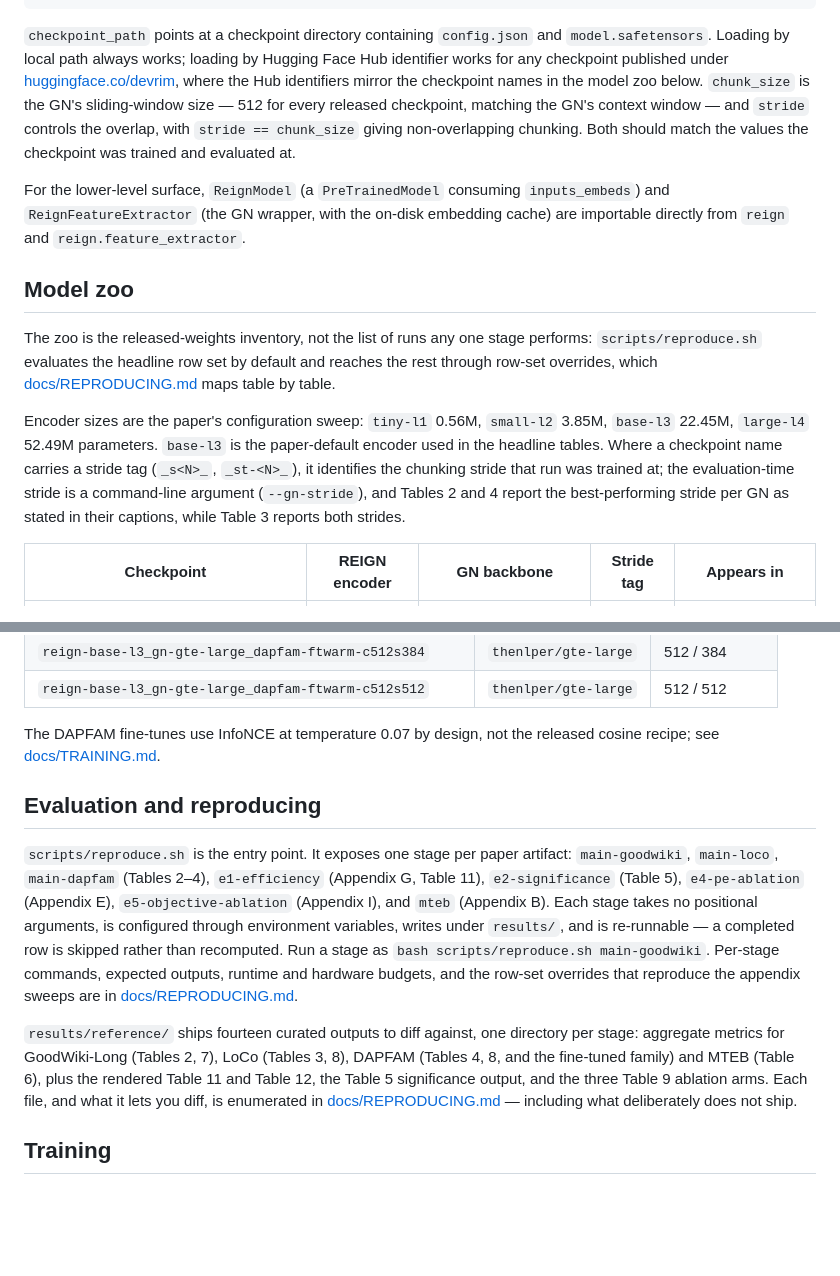
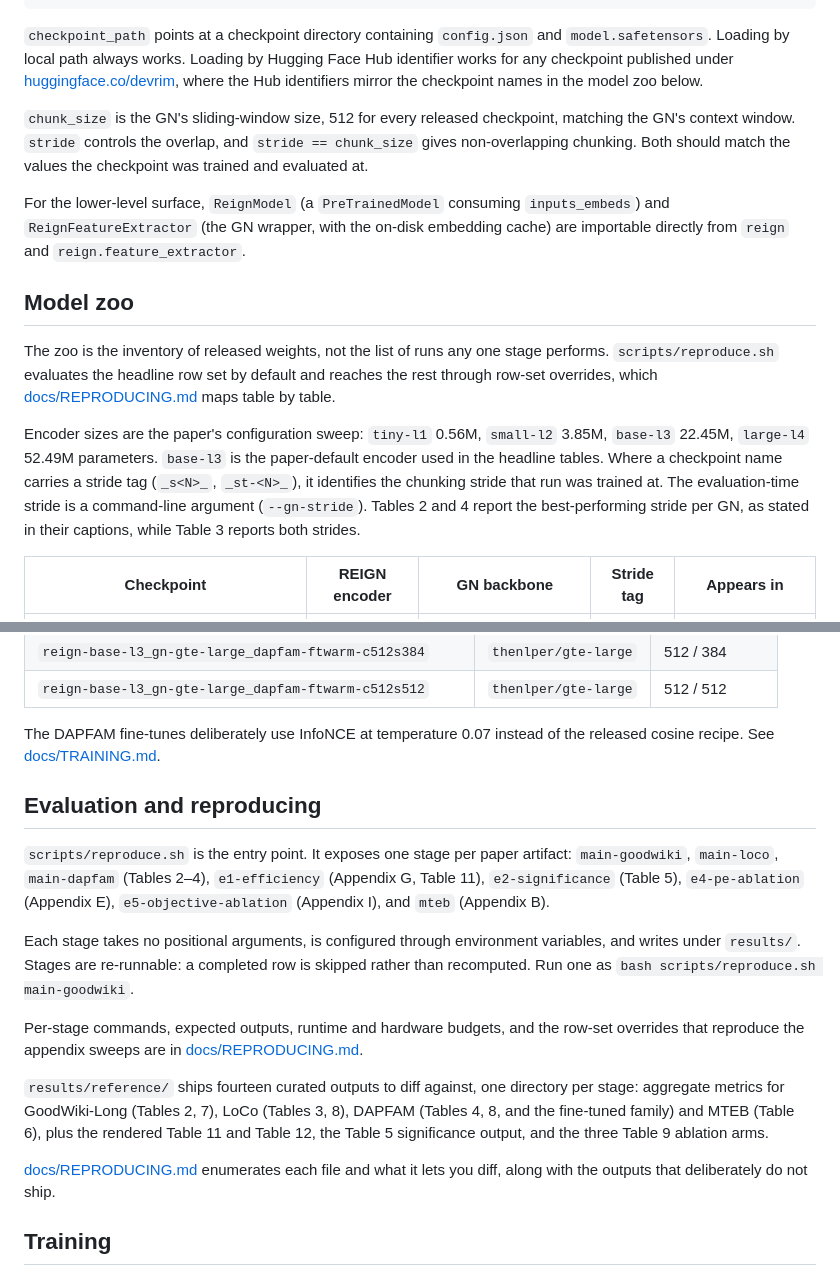
Before and after one commit to devrimcavusoglu/reign, a Markdown page: README.md, 2 parts joined by grey strips. Rendered like a GitHub page; blank space fills up the shorter version.

````diff
--- a/README.md
+++ b/README.md
@@ -49,15 +57,17 @@ emb = encoder.encode(docs, batch_size=8)   # (2, hidden_size), L2-normalised
 print(float(np.dot(emb[0], emb[1])))       # cosine similarity
 ```
 
-`checkpoint_path` points at a checkpoint directory containing `config.json` and `model.safetensors`. Loading by local path always works; loading by Hugging Face Hub identifier works for any checkpoint published under [huggingface.co/devrim](https://huggingface.co/devrim), where the Hub identifiers mirror the checkpoint names in the model zoo below. `chunk_size` is the GN's sliding-window size — 512 for every released checkpoint, matching the GN's context window — and `stride` controls the overlap, with `stride == chunk_size` giving non-overlapping chunking. Both should match the values the checkpoint was trained and evaluated at.
+`checkpoint_path` points at a checkpoint directory containing `config.json` and `model.safetensors`. Loading by local path always works. Loading by Hugging Face Hub identifier works for any checkpoint published under [huggingface.co/devrim](https://huggingface.co/devrim), where the Hub identifiers mirror the checkpoint names in the model zoo below.
+
+`chunk_size` is the GN's sliding-window size, 512 for every released checkpoint, matching the GN's context window. `stride` controls the overlap, and `stride == chunk_size` gives non-overlapping chunking. Both should match the values the checkpoint was trained and evaluated at.
 
 For the lower-level surface, `ReignModel` (a `PreTrainedModel` consuming `inputs_embeds`) and `ReignFeatureExtractor` (the GN wrapper, with the on-disk embedding cache) are importable directly from `reign` and `reign.feature_extractor`.
 
 ## Model zoo
 
-The zoo is the released-weights inventory, not the list of runs any one stage performs: `scripts/reproduce.sh` evaluates the headline row set by default and reaches the rest through row-set overrides, which [docs/REPRODUCING.md](docs/REPRODUCING.md) maps table by table.
+The zoo is the inventory of released weights, not the list of runs any one stage performs. `scripts/reproduce.sh` evaluates the headline row set by default and reaches the rest through row-set overrides, which [docs/REPRODUCING.md](docs/REPRODUCING.md) maps table by table.
 
-Encoder sizes are the paper's configuration sweep: `tiny-l1` 0.56M, `small-l2` 3.85M, `base-l3` 22.45M, `large-l4` 52.49M parameters. `base-l3` is the paper-default encoder used in the headline tables. Where a checkpoint name carries a stride tag (`_s<N>_`, `_st-<N>_`), it identifies the chunking stride that run was trained at; the evaluation-time stride is a command-line argument (`--gn-stride`), and Tables 2 and 4 report the best-performing stride per GN as stated in their captions, while Table 3 reports both strides.
+Encoder sizes are the paper's configuration sweep: `tiny-l1` 0.56M, `small-l2` 3.85M, `base-l3` 22.45M, `large-l4` 52.49M parameters. `base-l3` is the paper-default encoder used in the headline tables. Where a checkpoint name carries a stride tag (`_s<N>_`, `_st-<N>_`), it identifies the chunking stride that run was trained at. The evaluation-time stride is a command-line argument (`--gn-stride`). Tables 2 and 4 report the best-performing stride per GN, as stated in their captions, while Table 3 reports both strides.
 
 | Checkpoint | REIGN encoder | GN backbone | Stride tag | Appears in |
 | --- | --- | --- | --- | --- |
@@ -107,13 +123,19 @@ The patent fine-tuning study (paper §5.3, protocol in Appendix J) produces a se
 | `reign-base-l3_gn-gte-large_dapfam-ftwarm-c512s384` | `thenlper/gte-large` | 512 / 384 |
 | `reign-base-l3_gn-gte-large_dapfam-ftwarm-c512s512` | `thenlper/gte-large` | 512 / 512 |
 
-The DAPFAM fine-tunes use InfoNCE at temperature 0.07 by design, not the released cosine recipe; see [docs/TRAINING.md](docs/TRAINING.md).
+The DAPFAM fine-tunes deliberately use InfoNCE at temperature 0.07 instead of the released cosine recipe. See [docs/TRAINING.md](docs/TRAINING.md).
 
 ## Evaluation and reproducing
 
-`scripts/reproduce.sh` is the entry point. It exposes one stage per paper artifact: `main-goodwiki`, `main-loco`, `main-dapfam` (Tables 2–4), `e1-efficiency` (Appendix G, Table 11), `e2-significance` (Table 5), `e4-pe-ablation` (Appendix E), `e5-objective-ablation` (Appendix I), and `mteb` (Appendix B). Each stage takes no positional arguments, is configured through environment variables, writes under `results/`, and is re-runnable — a completed row is skipped rather than recomputed. Run a stage as `bash scripts/reproduce.sh main-goodwiki`. Per-stage commands, expected outputs, runtime and hardware budgets, and the row-set overrides that reproduce the appendix sweeps are in [docs/REPRODUCING.md](docs/REPRODUCING.md).
+`scripts/reproduce.sh` is the entry point. It exposes one stage per paper artifact: `main-goodwiki`, `main-loco`, `main-dapfam` (Tables 2–4), `e1-efficiency` (Appendix G, Table 11), `e2-significance` (Table 5), `e4-pe-ablation` (Appendix E), `e5-objective-ablation` (Appendix I), and `mteb` (Appendix B).
 
-`results/reference/` ships fourteen curated outputs to diff against, one directory per stage: aggregate metrics for GoodWiki-Long (Tables 2, 7), LoCo (Tables 3, 8), DAPFAM (Tables 4, 8, and the fine-tuned family) and MTEB (Table 6), plus the rendered Table 11 and Table 12, the Table 5 significance output, and the three Table 9 ablation arms. Each file, and what it lets you diff, is enumerated in [docs/REPRODUCING.md](docs/REPRODUCING.md#what-ships-in-resultsreference) — including what deliberately does not ship.
+Each stage takes no positional arguments, is configured through environment variables, and writes under `results/`. Stages are re-runnable: a completed row is skipped rather than recomputed. Run one as `bash scripts/reproduce.sh main-goodwiki`.
+
+Per-stage commands, expected outputs, runtime and hardware budgets, and the row-set overrides that reproduce the appendix sweeps are in [docs/REPRODUCING.md](docs/REPRODUCING.md).
+
+`results/reference/` ships fourteen curated outputs to diff against, one directory per stage: aggregate metrics for GoodWiki-Long (Tables 2, 7), LoCo (Tables 3, 8), DAPFAM (Tables 4, 8, and the fine-tuned family) and MTEB (Table 6), plus the rendered Table 11 and Table 12, the Table 5 significance output, and the three Table 9 ablation arms.
+
+[docs/REPRODUCING.md](docs/REPRODUCING.md#what-ships-in-resultsreference) enumerates each file and what it lets you diff, along with the outputs that deliberately do not ship.
 
 ## Training
 
````
Also changed, not shown: other parts of README.md (+25 -9 lines).
